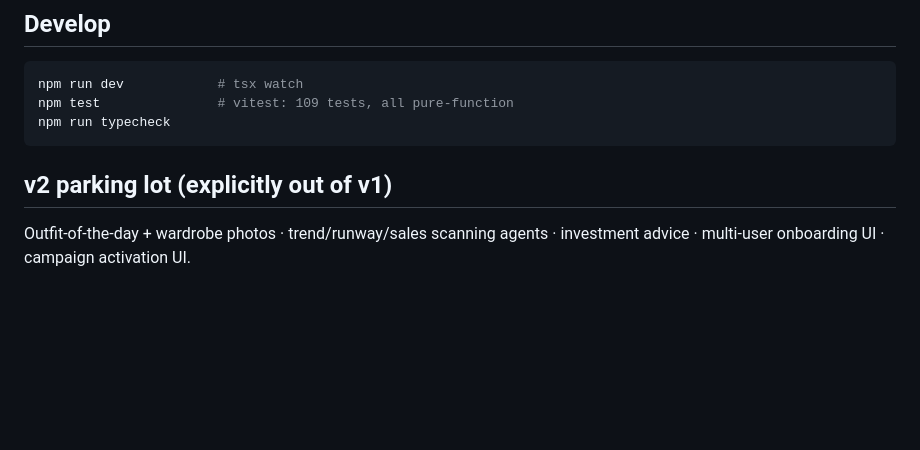
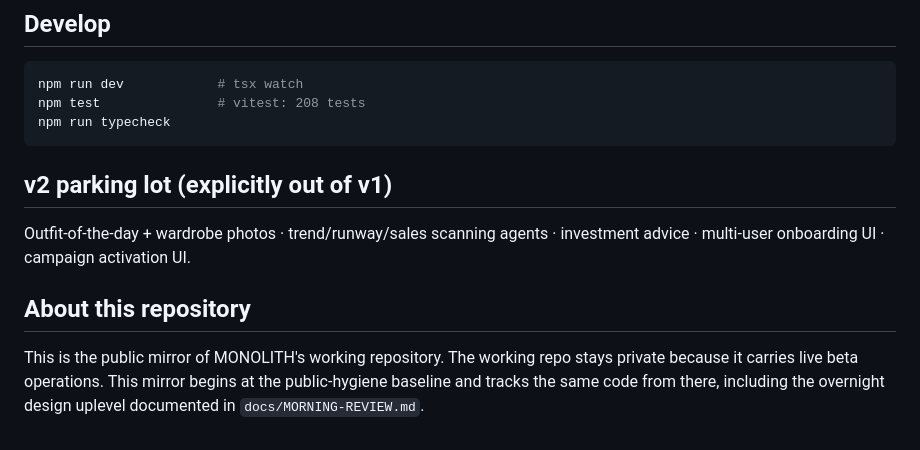
Before and after one commit to mitwilli-create/monolith, a Markdown page: README.md, the part around the change. Rendered like a GitHub page; blank space fills up the shorter version.

Commit message:
docs: mirror note, current test count, gallery scope
Co-Authored-By: Claude Fable 5 <noreply@anthropic.com>

````diff
--- a/README.md
+++ b/README.md
@@ -117,7 +117,7 @@ onboards by adding a profile, zero code changes.
 
 ```sh
 npm run dev            # tsx watch
-npm test               # vitest: 109 tests, all pure-function
+npm test               # vitest: 208 tests
 npm run typecheck
 ```
 
@@ -125,3 +125,10 @@ npm run typecheck
 
 Outfit-of-the-day + wardrobe photos · trend/runway/sales scanning agents ·
 investment advice · multi-user onboarding UI · campaign activation UI.
+
+## About this repository
+
+This is the public mirror of MONOLITH's working repository. The working repo
+stays private because it carries live beta operations. This mirror begins at
+the public-hygiene baseline and tracks the same code from there, including the
+overnight design uplevel documented in `docs/MORNING-REVIEW.md`.
````
Also changed, not shown: docs/MORNING-REVIEW.md (+2 -2 lines).
